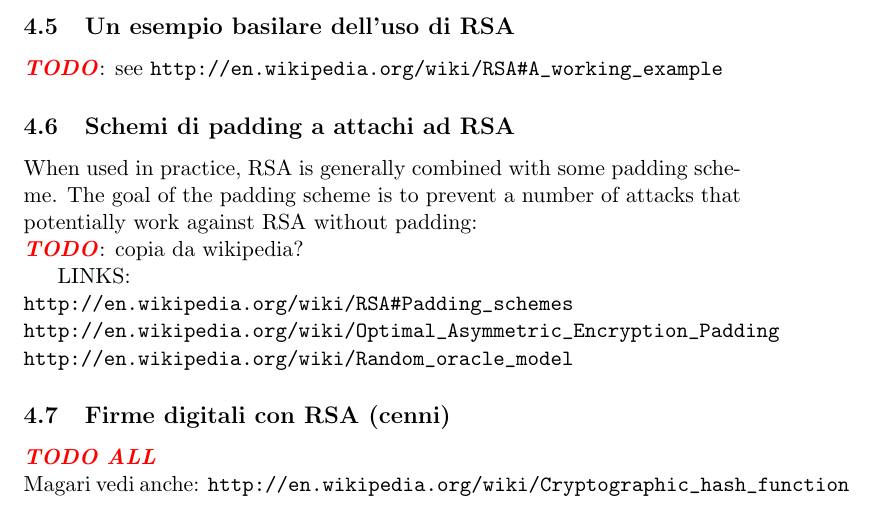
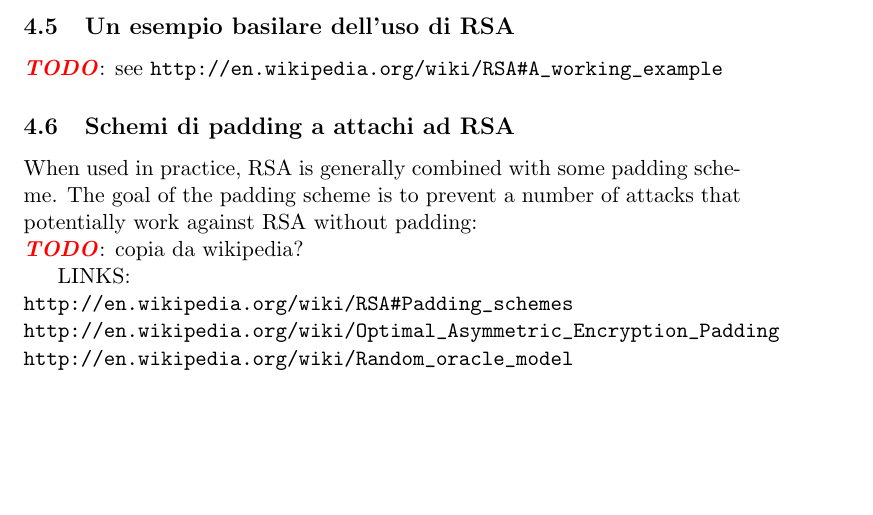
Before and after one commit to slattarini/py-rsa, a LaTeX paper (RSA.tex): part of page 14 of 14, cut so that both start at the same text, the shorter picture padded with empty space. Compiled offline with pdfLaTeX; a LaTeX package or settings file that is missing is left out.

Commit message:
tex: don't tackle digital signature

```diff
--- a/RSA.tex
+++ b/RSA.tex
@@ -1007,13 +1007,6 @@ LINKS:\\
 ~~~\verb+http://en.wikipedia.org/wiki/Optimal_Asymmetric_Encryption_Padding+
 ~~~\verb+http://en.wikipedia.org/wiki/Random_oracle_model+
 
-\subsection{Firme digitali con RSA (cenni)}
-
-\XXX[TODO ALL]
-
-\noindent Magari vedi anche:
-\verb+http://en.wikipedia.org/wiki/Cryptographic_hash_function+
-
 %%%%%%%%%%%%%%%%%%%%%%%%%%%%%%%%%%%%%%%%%%%%%%%%%%%%%%%%%%%%%%%%%%%%%%%%%%%
 
 \end{document}
```
